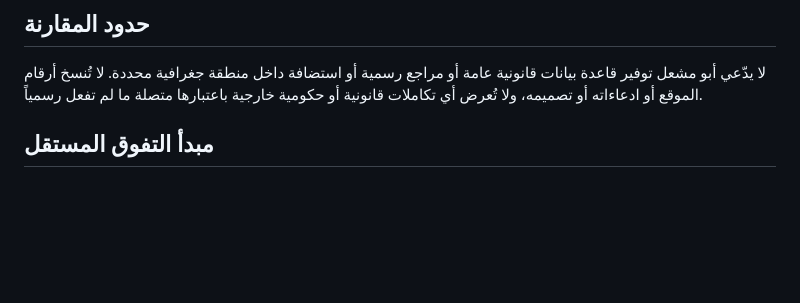
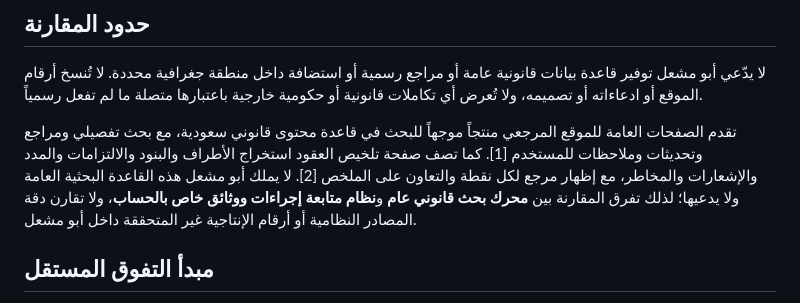
Before and after one commit to hamid967/abo, a Markdown page: QANONIAH_BENCHMARK.md, the part around the change. Drawn GitHub-style; blank space fills up the shorter version.

```diff
--- a/QANONIAH_BENCHMARK.md
+++ b/QANONIAH_BENCHMARK.md
@@ -14,6 +14,8 @@
 
 لا يدّعي أبو مشعل توفير قاعدة بيانات قانونية عامة أو مراجع رسمية أو استضافة داخل منطقة جغرافية محددة. لا تُنسخ أرقام الموقع أو ادعاءاته أو تصميمه، ولا تُعرض أي تكاملات قانونية أو حكومية خارجية باعتبارها متصلة ما لم تفعل رسمياً.
 
+تقدم الصفحات العامة للموقع المرجعي منتجاً موجهاً للبحث في قاعدة محتوى قانوني سعودية، مع بحث تفصيلي ومراجع وتحديثات وملاحظات للمستخدم [1]. كما تصف صفحة تلخيص العقود استخراج الأطراف والبنود والالتزامات والمدد والإشعارات والمخاطر، مع إظهار مرجع لكل نقطة والتعاون على الملخص [2]. لا يملك أبو مشعل هذه القاعدة البحثية العامة ولا يدعيها؛ لذلك تفرق المقارنة بين **محرك بحث قانوني عام** و**نظام متابعة إجراءات ووثائق خاص بالحساب**، ولا تقارن دقة المصادر النظامية أو أرقام الإنتاجية غير المتحققة داخل أبو مشعل.
+
 ## مبدأ التفوق المستقل
 
 يركز أبو مشعل على **الانتقال من المعلومة إلى إجراء يمكن تتبعه**: كل ملخص أو مستند أو خطوة خدمة يجب أن يظهر لصاحبها سبب، ومالك، ومصدر، وحالة، وإجراء تالٍ. لا يبدأ إنشاء مهمة أو تغيير حالة أو مشاركة ملف أو تحليل ذكي من دون موافقة وصلاحية وتدقيق مناسب.
```
Also changed, not shown: LEGAL_REQUEST_MODEL_COMPARISON.md (added, +57 -0 lines), todo.md (+1 -0 lines).
